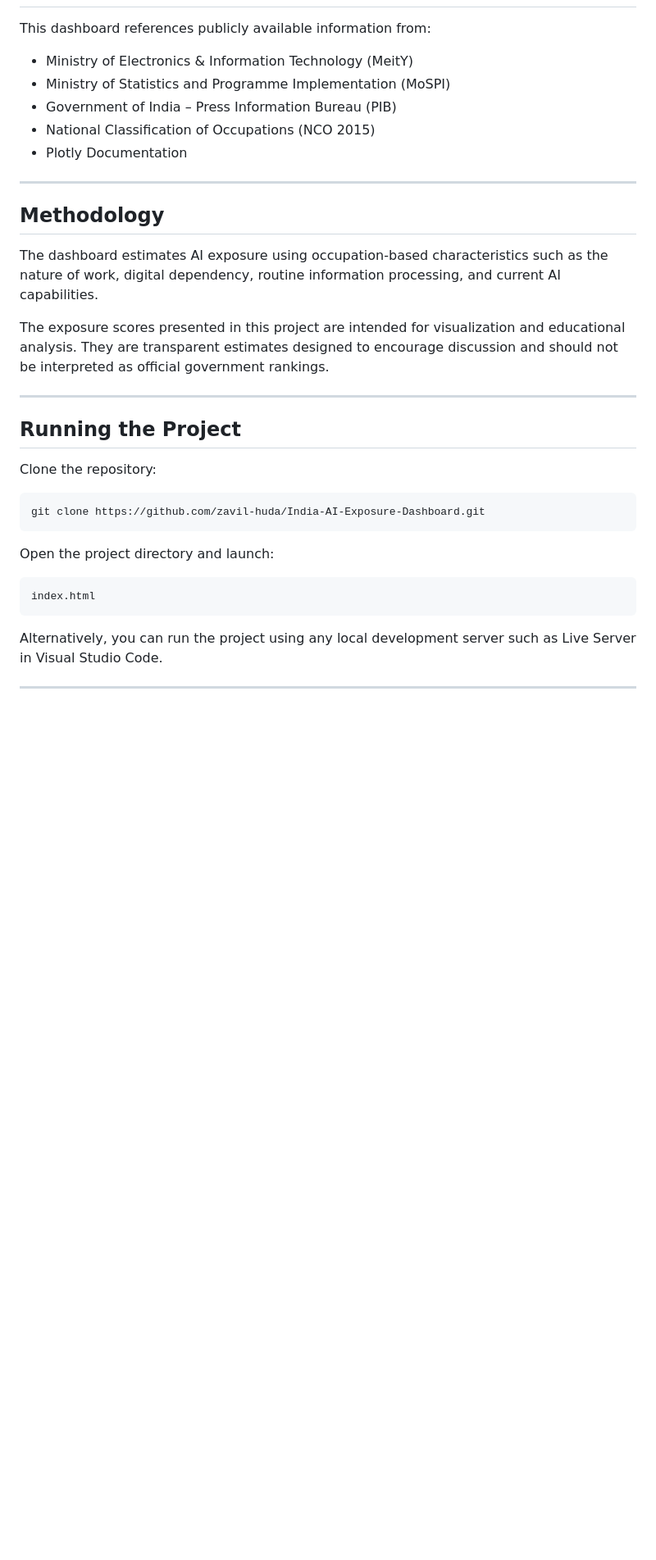
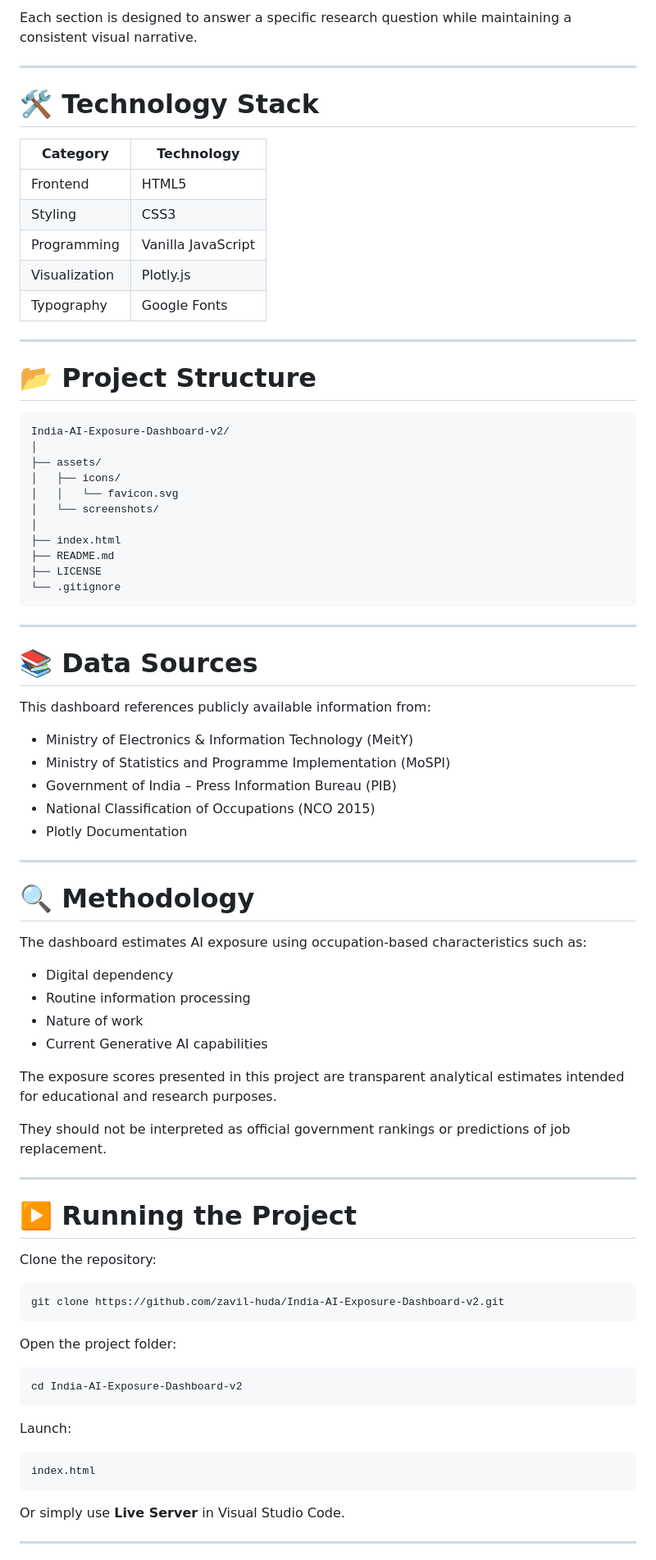
Before and after one commit to zavil-huda/India-AI-Exposure-Dashboard-v2, a Markdown page: README.md, the part around one of its changes. Shown at 82% size. Rendered like a GitHub page; blank space fills up the shorter version.

Commit message:
docs: improve project documentation and README

````diff
--- a/README.md
+++ b/README.md
@@ -59,3 +76,38 @@ India-AI-Exposure-Dashboard/
+Each section is designed to answer a specific research question while maintaining a consistent visual narrative.
+
+---
+
+# 🛠 Technology Stack
+
+| Category | Technology |
+|-----------|------------|
+| Frontend | HTML5 |
+| Styling | CSS3 |
+| Programming | Vanilla JavaScript |
+| Visualization | Plotly.js |
+| Typography | Google Fonts |
+
+---
+
+# 📂 Project Structure
+
+```text
+India-AI-Exposure-Dashboard-v2/
+│
+├── assets/
+│   ├── icons/
+│   │   └── favicon.svg
+│   └── screenshots/
+│
+├── index.html
+├── README.md
+├── LICENSE
+└── .gitignore
+```
+
+---
+
+# 📚 Data Sources
 
 This dashboard references publicly available information from:
 
@@ -67,29 +119,42 @@ This dashboard references publicly available information from:
 
 ---
 
-## Methodology
+# 🔍 Methodology
 
-The dashboard estimates AI exposure using occupation-based characteristics such as the nature of work, digital dependency, routine information processing, and current AI capabilities.
+The dashboard estimates AI exposure using occupation-based characteristics such as:
 
-The exposure scores presented in this project are intended for visualization and educational analysis. They are transparent estimates designed to encourage discussion and should not be interpreted as official government rankings.
+- Digital dependency
+- Routine information processing
+- Nature of work
+- Current Generative AI capabilities
+
+The exposure scores presented in this project are transparent analytical estimates intended for educational and research purposes.
+
+They should not be interpreted as official government rankings or predictions of job replacement.
 
 ---
 
-## Running the Project
+# ▶️ Running the Project
 
 Clone the repository:
 
 ```bash
-git clone https://github.com/zavil-huda/India-AI-Exposure-Dashboard.git
+git clone https://github.com/zavil-huda/India-AI-Exposure-Dashboard-v2.git
 ```
 
-Open the project directory and launch:
+Open the project folder:
+
+```bash
+cd India-AI-Exposure-Dashboard-v2
+```
+
+Launch:
 
 ```text
 index.html
 ```
 
-Alternatively, you can run the project using any local development server such as Live Server in Visual Studio Code.
+Or simply use **Live Server** in Visual Studio Code.
 
 ---
 
````
Also changed, not shown: other parts of README.md (+94 -60 lines).
